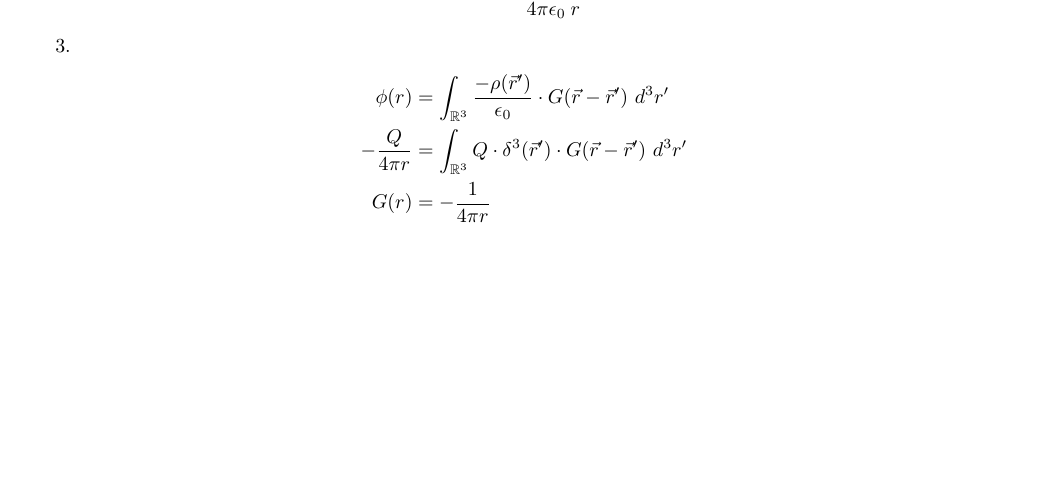
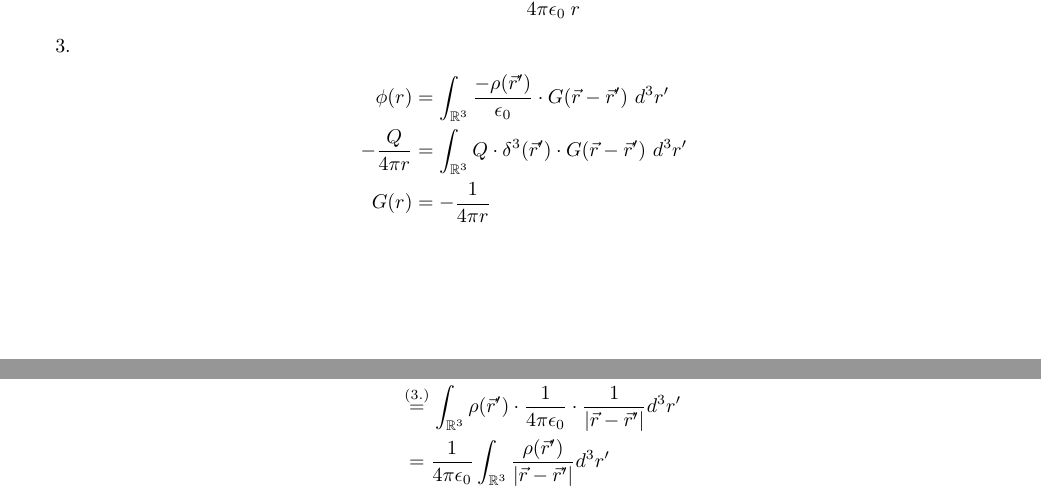
Before and after one commit to dormail/physics2, a LaTeX document (blatt16/bearbeitung.tex): part of page 7 of 7 before the commit and two parts of pages 7 and 8 of 8 after it, the two joined at a grey line, cut so that both start at the same text, the shorter picture padded with empty space. Compiled offline with pdfLaTeX.

Commit message:
Update bearbeitung.tex
4. bei aufgabe 5 hinzuegefuegt

```diff
--- a/blatt16/bearbeitung.tex
+++ b/blatt16/bearbeitung.tex
@@ -507,4 +507,21 @@ Da wir uns in einem Radialfeld befinden:
 	G(r) &= -\frac1{4\pi r}
 \end{align*}
 
+4.
+\begin{align*}
+	\phi (\vec r)
+	&= \int_{\mathbb{R}^3} \rho(\vec r^\prime) G(\vec r - \vec r^\prime)
+	d^3r^\prime \\
+	% G einsetzen
+	\overset{(3.)}&{=} \int_{\mathbb{R}^3} \rho(\vec r^\prime) \cdot
+	\frac1{4\pi\epsz} \cdot \frac1 {\vert \vec r -
+	\vec r^\prime \vert}
+	d^3r^\prime \\
+	% 1/4pieps rausziehen
+	&= \kco \int_{\mathbb{R}^3}
+	\frac{\rho(\vec r^\prime)} {\vert \vec r -
+	\vec r^\prime \vert}
+	d^3r^\prime \\
+\end{align*}
+
 \end{document}
```
